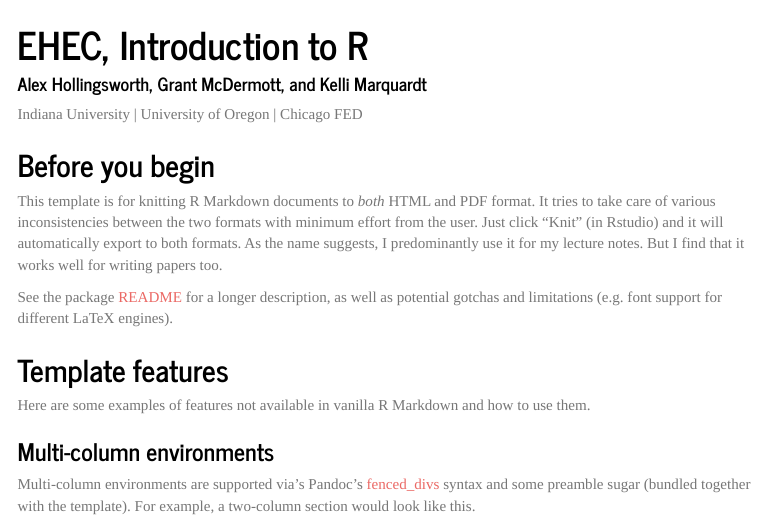
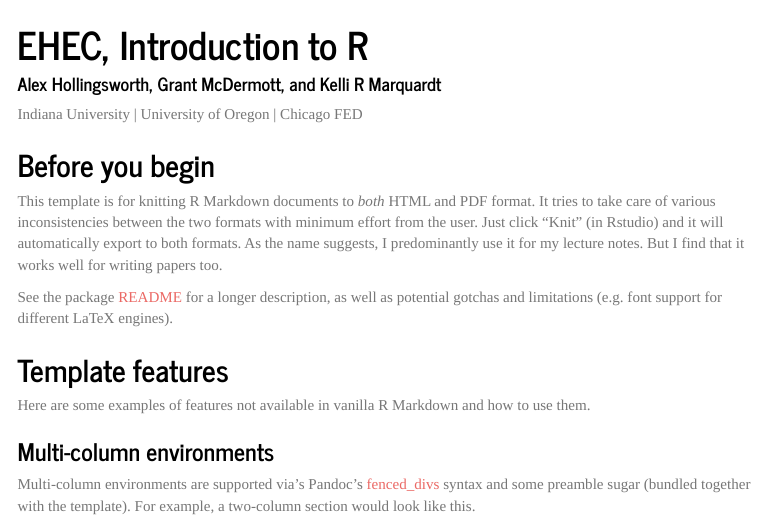
Before and after one commit to hollina/ehec-intro-to-r, an R Markdown document (introduction.Rmd): the page in a window 1100 px wide, from its top. Rendered offline with R 4.5, knitr and Pandoc, with nearby package versions; some code elsewhere in the file could not run offline; menus at the side of the page are left out.

Commit message:
Update introduction.Rmd
testing github desktop (ignore me)

```diff
--- a/introduction.Rmd
+++ b/introduction.Rmd
@@ -1,7 +1,7 @@
 ---
 title: EHEC, Introduction to R
 author:
-  name: Alex Hollingsworth, Grant McDermott, and Kelli Marquardt
+  name: Alex Hollingsworth, Grant McDermott, and Kelli R Marquardt
   affiliation: Indiana University | University of Oregon | Chicago FED
 # date: "`r format(Sys.time(), '%d %B %Y')`" ## Or "Lecture no."
 output:
```
